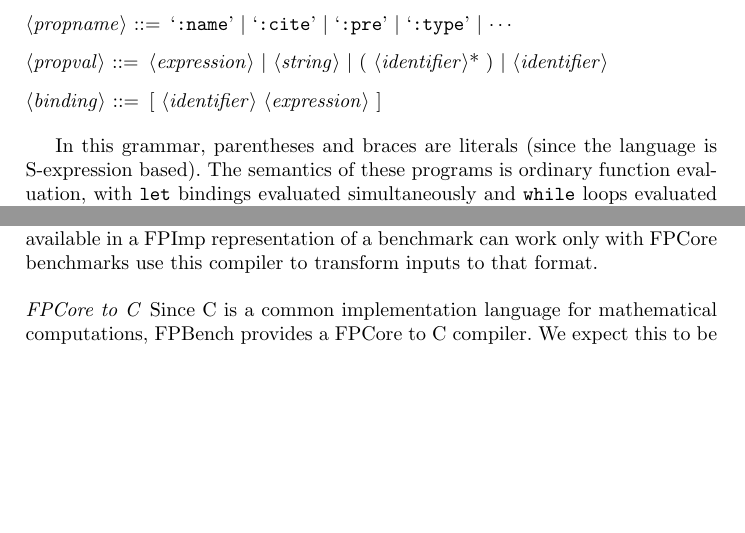
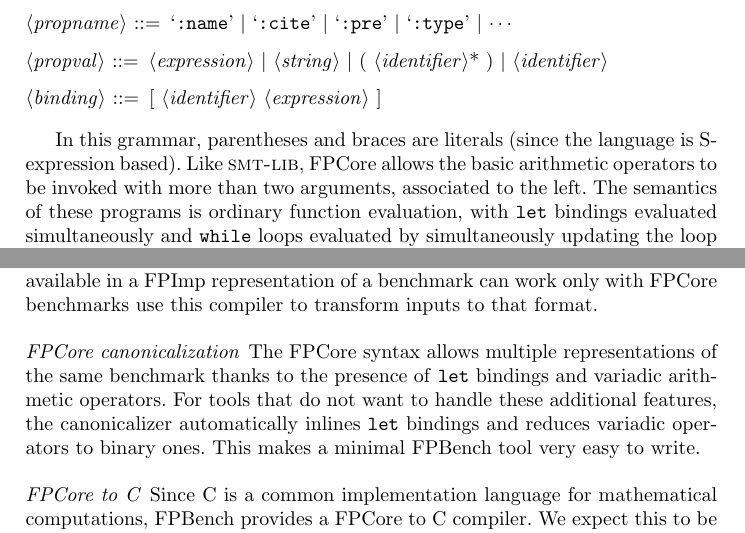
Before and after one commit to FPBench/FPBench, a LaTeX thesis (papers/nsv16/main.tex, which reads papers/nsv16/format.tex, papers/nsv16/tools.tex): two parts of pages 5 and 9 of 15, joined at a grey line, cut so that both start at the same text, the shorter picture padded with empty space. Compiled offline with pdfLaTeX.

Commit message:
Added variadic arithmetic and a canonicalizer

```diff
--- a/papers/nsv16/format.tex
+++ b/papers/nsv16/format.tex
@@ -82,6 +82,8 @@ The full \core syntax is as follows:
 
 In this grammar, parentheses and braces are literals
   (since the language is S-expression based).
+Like \smtlib, \core allows the basic arithmetic operators to be invoked
+  with more than two arguments, associated to the left.
 The semantics of these programs is ordinary function evaluation,
   with \C{let} bindings evaluated simultaneously
   and \C{while} loops evaluated
--- a/papers/nsv16/tools.tex
+++ b/papers/nsv16/tools.tex
@@ -27,6 +27,14 @@ Tools that do not want the additional information
   available in a \surface representation of a benchmark
   can work only with \core benchmarks
   use this compiler to transform inputs to that format.
+
+\paragraph{\core canonicalization}
+The \core syntax allows multiple representations of the same benchmark
+  thanks to the presence of \C{let} bindings and variadic arithmetic operators.
+For tools that do not want to handle these additional features,
+  the canonicalizer automatically inlines \C{let} bindings
+  and reduces variadic operators to binary ones.
+This makes a minimal \name tool very easy to write.
 
 \paragraph{\core to C}
 Since C is a common implementation language for mathematical computations,
```
